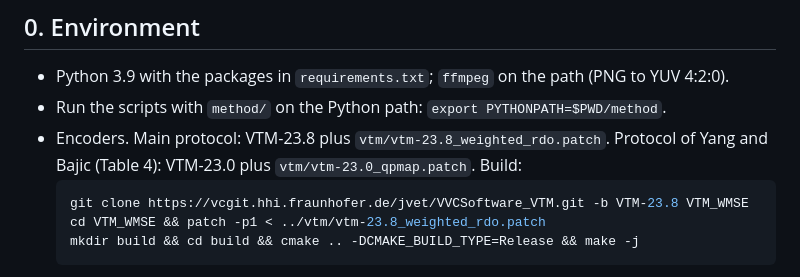
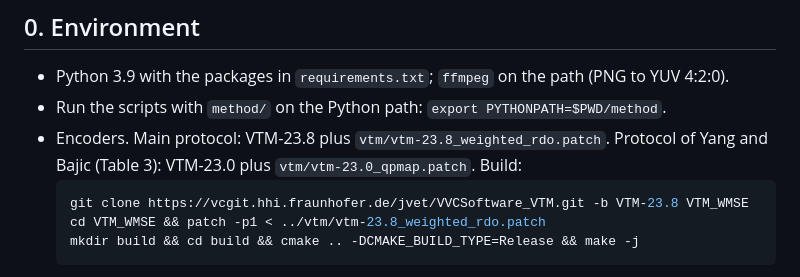
Before and after one commit to sf219/RDO_IQA_FR, a Markdown page: REPRODUCE.md, the part around the change. GitHub-like rendering.

Commit message:
Table numbering after the merge
Co-Authored-By: Claude Fable 5.1 <noreply@anthropic.com>

````diff
--- a/REPRODUCE.md
+++ b/REPRODUCE.md
@@ -9,7 +9,7 @@ directory `work/weights/<METRIC>_<tag>/` and of the `base` column of the CSV sum
 
 * Python 3.9 with the packages in `requirements.txt`; `ffmpeg` on the path (PNG to YUV 4:2:0).
 * Run the scripts with `method/` on the Python path: `export PYTHONPATH=$PWD/method`.
-* Encoders. Main protocol: VTM-23.8 plus `vtm/vtm-23.8_weighted_rdo.patch`. Protocol of Yang and Bajic (Table 4):
+* Encoders. Main protocol: VTM-23.8 plus `vtm/vtm-23.8_weighted_rdo.patch`. Protocol of Yang and Bajic (Table 3):
   VTM-23.0 plus `vtm/vtm-23.0_qpmap.patch`. Build:
   ```bash
   git clone https://vcgit.hhi.fraunhofer.de/jvet/VVCSoftware_VTM.git -b VTM-23.8 VTM_WMSE
````
Also changed, not shown: README.md (+2 -2 lines).
